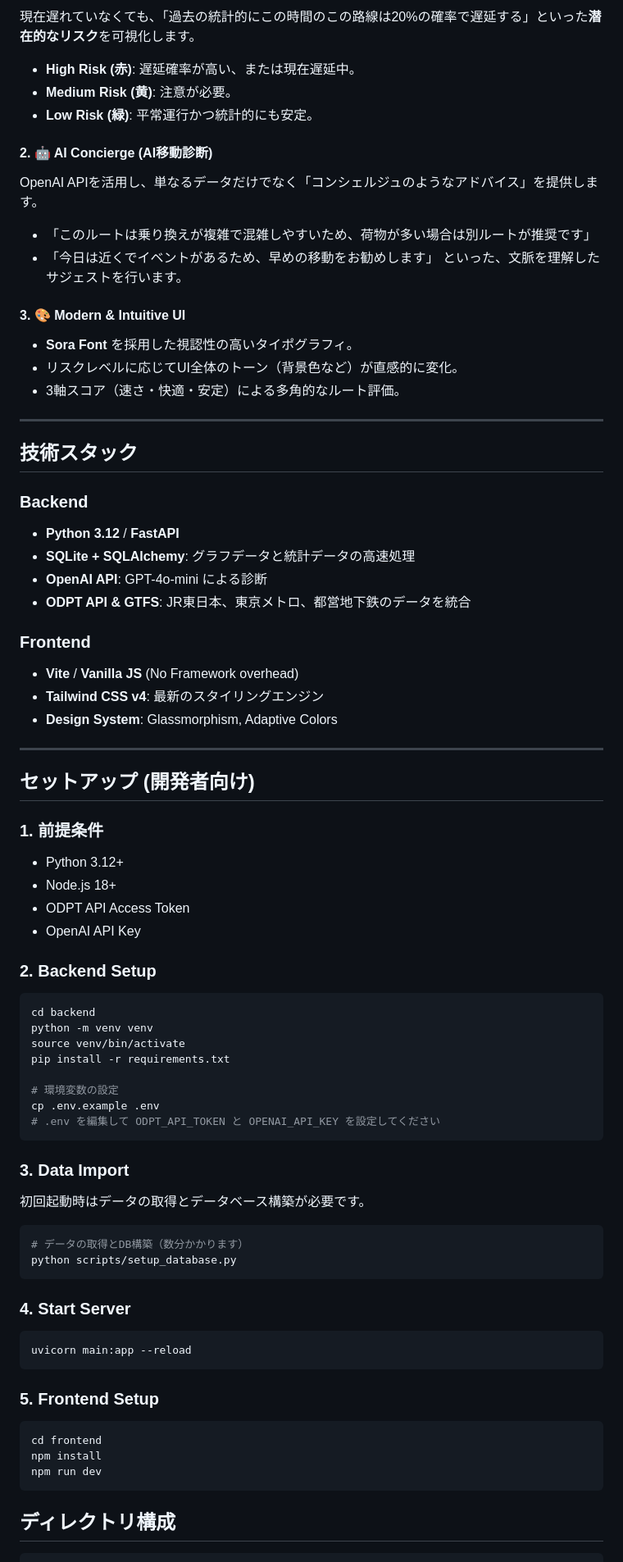
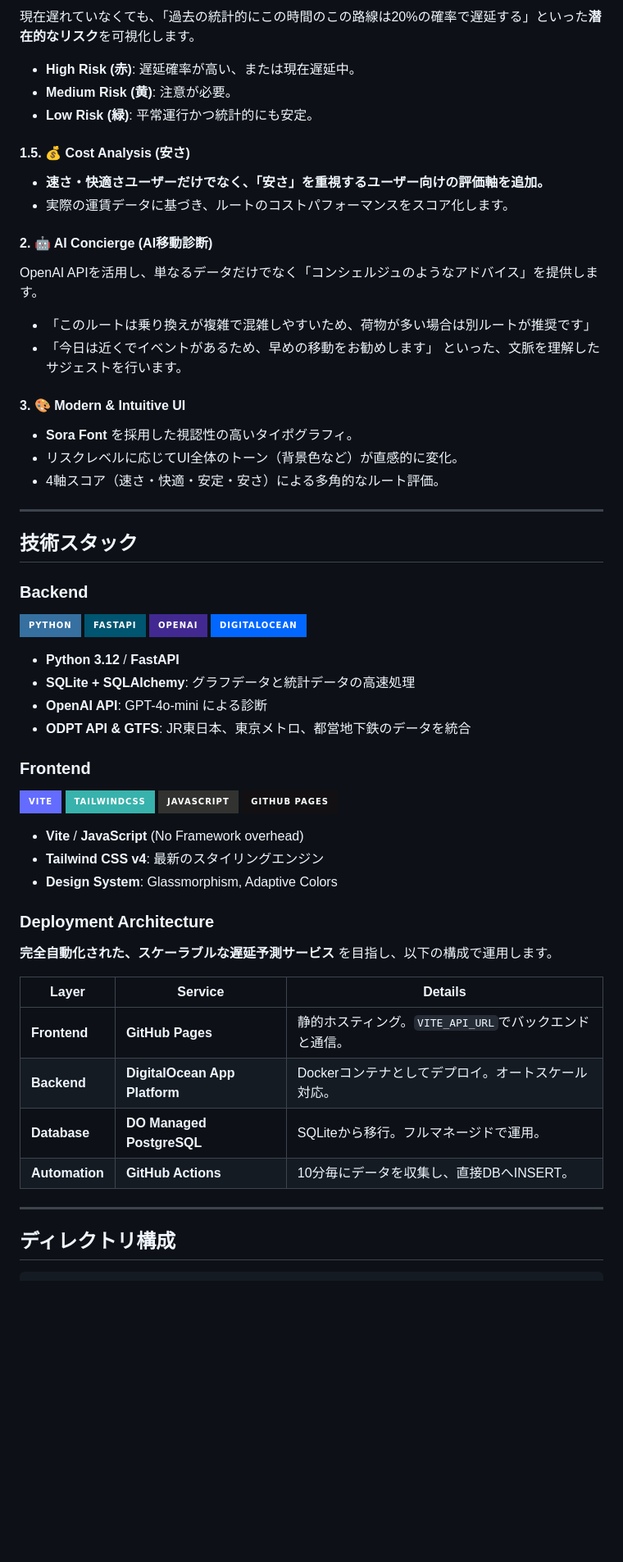
Before and after one commit to tatsukikitamura/opendata, a Markdown page: README.md, the part around one of its changes. Shown at 82% size. Drawn GitHub-style; badges without logos; blank space fills up the shorter version.

Commit message:
README.mdをおしゃれに

````diff
--- a/README.md
+++ b/README.md
@@ -16,6 +15,10 @@
 - **Medium Risk (黄)**: 注意が必要。
 - **Low Risk (緑)**: 平常運行かつ統計的にも安定。
 
+#### 1.5. 💰 Cost Analysis (安さ)
+- **速さ・快適さユーザーだけでなく、「安さ」を重視するユーザー向けの評価軸を追加。**
+- 実際の運賃データに基づき、ルートのコストパフォーマンスをスコア化します。
+
 #### 2. 🤖 AI Concierge (AI移動診断)
 OpenAI APIを活用し、単なるデータだけでなく「コンシェルジュのようなアドバイス」を提供します。
 - 「このルートは乗り換えが複雑で混雑しやすいため、荷物が多い場合は別ルートが推奨です」
@@ -25,63 +28,39 @@ OpenAI APIを活用し、単なるデータだけでなく「コンシェルジ
 #### 3. 🎨 Modern & Intuitive UI
 - **Sora Font** を採用した視認性の高いタイポグラフィ。
 - リスクレベルに応じてUI全体のトーン（背景色など）が直感的に変化。
-- 3軸スコア（速さ・快適・安定）による多角的なルート評価。
+- 4軸スコア（速さ・快適・安定・安さ）による多角的なルート評価。
 
 ---
 
 ## 技術スタック
 
 ### Backend
+![Python](https://img.shields.io/badge/python-3670A0?style=for-the-badge&logo=python&logoColor=ffdd54) ![FastAPI](https://img.shields.io/badge/FastAPI-005571?style=for-the-badge&logo=fastapi) ![OpenAI](https://img.shields.io/badge/OpenAI-412991.svg?style=for-the-badge&logo=openai&logoColor=white) ![DigitalOcean](https://img.shields.io/badge/DigitalOcean-%230167ff.svg?style=for-the-badge&logo=digitalOcean&logoColor=white)
+
 - **Python 3.12** / **FastAPI**
 - **SQLite + SQLAlchemy**: グラフデータと統計データの高速処理
 - **OpenAI API**: GPT-4o-mini による診断
 - **ODPT API & GTFS**: JR東日本、東京メトロ、都営地下鉄のデータを統合
 
 ### Frontend
-- **Vite** / **Vanilla JS** (No Framework overhead)
+![Vite](https://img.shields.io/badge/vite-%23646CFF.svg?style=for-the-badge&logo=vite&logoColor=white) ![TailwindCSS](https://img.shields.io/badge/tailwindcss-%2338B2AC.svg?style=for-the-badge&logo=tailwind-css&logoColor=white) ![JavaScript](https://img.shields.io/badge/javascript-%23323330.svg?style=for-the-badge&logo=javascript&logoColor=%23F7DF1E) ![GitHub Pages](https://img.shields.io/badge/github%20pages-121013?style=for-the-badge&logo=github&logoColor=white)
+
+- **Vite** / **JavaScript** (No Framework overhead)
 - **Tailwind CSS v4**: 最新のスタイリングエンジン
 - **Design System**: Glassmorphism, Adaptive Colors
 
+### Deployment Architecture
+**完全自動化された、スケーラブルな遅延予測サービス** を目指し、以下の構成で運用します。
+
+| Layer | Service | Details |
+|---|---|---|
+| **Frontend** | **GitHub Pages** | 静的ホスティング。`VITE_API_URL`でバックエンドと通信。 |
+| **Backend** | **DigitalOcean App Platform** | Dockerコンテナとしてデプロイ。オートスケール対応。 |
+| **Database** | **DO Managed PostgreSQL** | SQLiteから移行。フルマネージドで運用。 |
+| **Automation** | **GitHub Actions** | 10分毎にデータを収集し、直接DBへINSERT。 |
+
+
 ---
-
-## セットアップ (開発者向け)
-
-### 1. 前提条件
-- Python 3.12+
-- Node.js 18+
-- ODPT API Access Token
-- OpenAI API Key
-
-### 2. Backend Setup
-```bash
-cd backend
-python -m venv venv
-source venv/bin/activate
-pip install -r requirements.txt
-
-# 環境変数の設定
-cp .env.example .env
-# .env を編集して ODPT_API_TOKEN と OPENAI_API_KEY を設定してください
-```
-
-### 3. Data Import
-初回起動時はデータの取得とデータベース構築が必要です。
-```bash
-# データの取得とDB構築（数分かかります）
-python scripts/setup_database.py
-```
-
-### 4. Start Server
-```bash
-uvicorn main:app --reload
-```
-
-### 5. Frontend Setup
-```bash
-cd frontend
-npm install
-npm run dev
-```
 
 ## ディレクトリ構成
 ```
````
Also changed, not shown: other parts of README.md (+4 -2 lines).
